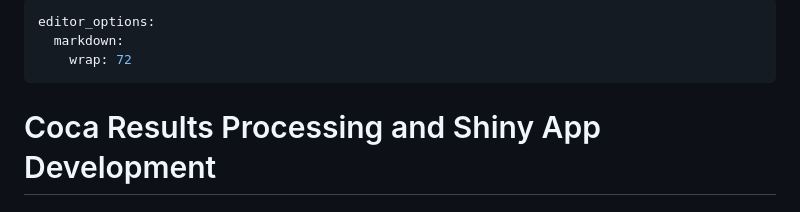
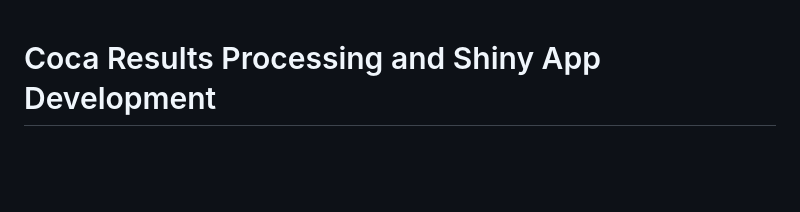
Before and after one commit to adamkemberling/Coca_Shiny, a Markdown page: README.md, the part around the change. Rendered like a GitHub page; blank space fills up the shorter version.

Commit message:
axe the visual editor configs

```diff
--- a/README.md
+++ b/README.md
@@ -1,8 +1,3 @@
----
-editor_options:
-  markdown:
-    wrap: 72
----
 
 # Coca Results Processing and Shiny App Development
 
```
